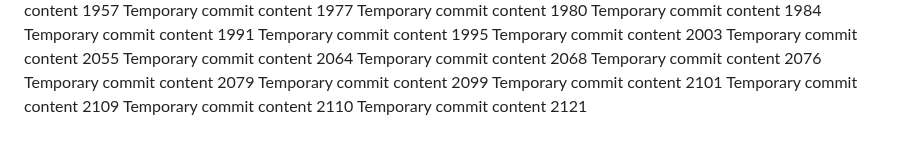
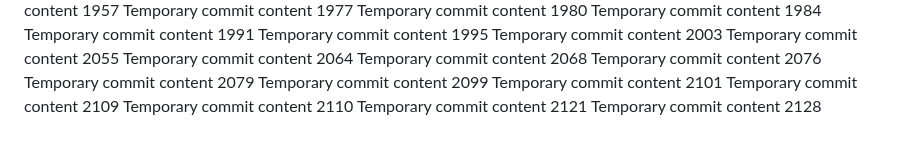
Before and after one commit to Chance27/p8105_hw1_sc5126, a Markdown page: report.md, the part around the change. Drawn GitHub-style.

```diff
--- a/report.md
+++ b/report.md
@@ -182,3 +182,4 @@ Temporary commit content 2101
 Temporary commit content 2109
 Temporary commit content 2110
 Temporary commit content 2121
+Temporary commit content 2128
```
